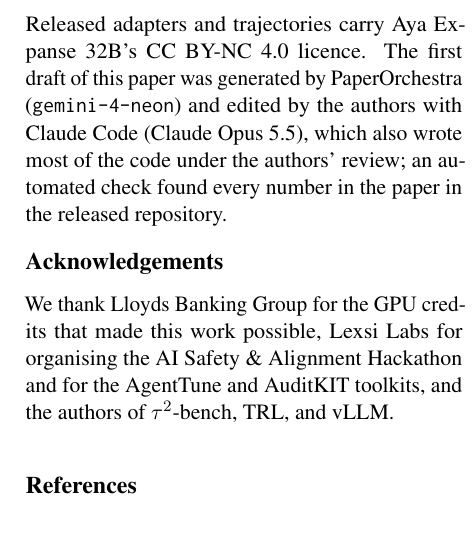
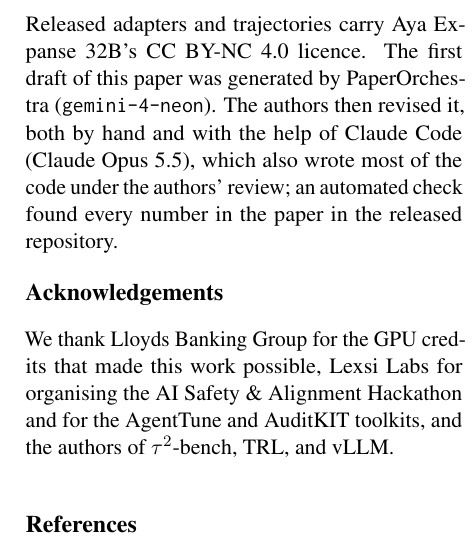
Before and after one commit to CharlieGalvin/lexsi-labs-reflexive-agent, a LaTeX paper (paper/draft/main.tex): part of one column of page 7 of 12, cut so that both start at the same text. Compiled offline with pdfLaTeX.

Commit message:
paper: the AI-use statement says the authors revised the first draft by hand and with AI help
Co-Authored-By: Claude Opus 5.5 <noreply@anthropic.com>

```diff
--- a/paper/draft/main.tex
+++ b/paper/draft/main.tex
@@ -254,7 +254,7 @@ We set out to see whether an open agent that hallucinates actions could be heale
 Our evidence comes from one benchmark ($\tau^2$-bench, 100 English test tasks) and one student model, and we did not check whether healing cost the model general ability elsewhere. The healed agent is now limited by its decisions rather than its hallucinations, which our classifier does not measure: airline success stays at 30.0\%. The loop also inherits its teacher's ceiling (GLM-5.3-Flash solved 158 of 178 non-test tasks) and needs a simulated customer and an outcome verifier to filter fixes, which a live deployment would have to provide. Several comparisons are confounded. The two unattended cycles differ in more than the grain of the fix; SL was not run on dev, so we cannot fully separate data from training steps; every adapter was trained once, with seed 0; and on test, B ran on vLLM with a 32K context while A and C ran on Cohere's API with 128K, so latencies are not comparable. Our only baseline was a prompt, not constrained decoding or a runtime guard. Finally, we spot-checked the classifier's precision on 30 telecom findings (100\%, 95\% CI 72--100\%) but did not measure its recall.
 
 \section*{Ethics Statement}
-Agents with write access can cause real harm: our GRPO arm H passed every structural check while cancelling reservations nobody asked to cancel, so a deployment gate should check outcomes, and irreversible actions should need the customer's confirmation. All data is $\tau^2$-bench's synthetic databases and simulated dialogues; no personal data was used. Released adapters and trajectories carry Aya Expanse 32B's CC BY-NC 4.0 licence. The first draft of this paper was generated by PaperOrchestra (\texttt{gemini-4-neon}) and edited by the authors with Claude Code (Claude Opus 5.5), which also wrote most of the code under the authors' review; an automated check found every number in the paper in the released repository.
+Agents with write access can cause real harm: our GRPO arm H passed every structural check while cancelling reservations nobody asked to cancel, so a deployment gate should check outcomes, and irreversible actions should need the customer's confirmation. All data is $\tau^2$-bench's synthetic databases and simulated dialogues; no personal data was used. Released adapters and trajectories carry Aya Expanse 32B's CC BY-NC 4.0 licence. The first draft of this paper was generated by PaperOrchestra (\texttt{gemini-4-neon}). The authors then revised it, both by hand and with the help of Claude Code (Claude Opus 5.5), which also wrote most of the code under the authors' review; an automated check found every number in the paper in the released repository.
 
 \section*{Acknowledgements}
 We thank Lloyds Banking Group for the GPU credits that made this work possible, Lexsi Labs for organising the AI Safety \& Alignment Hackathon and for the AgentTune and AuditKIT toolkits, and the authors of $\tau^2$-bench, TRL, and vLLM.
```
Also changed, not shown: paper/draft/main.pdf.
